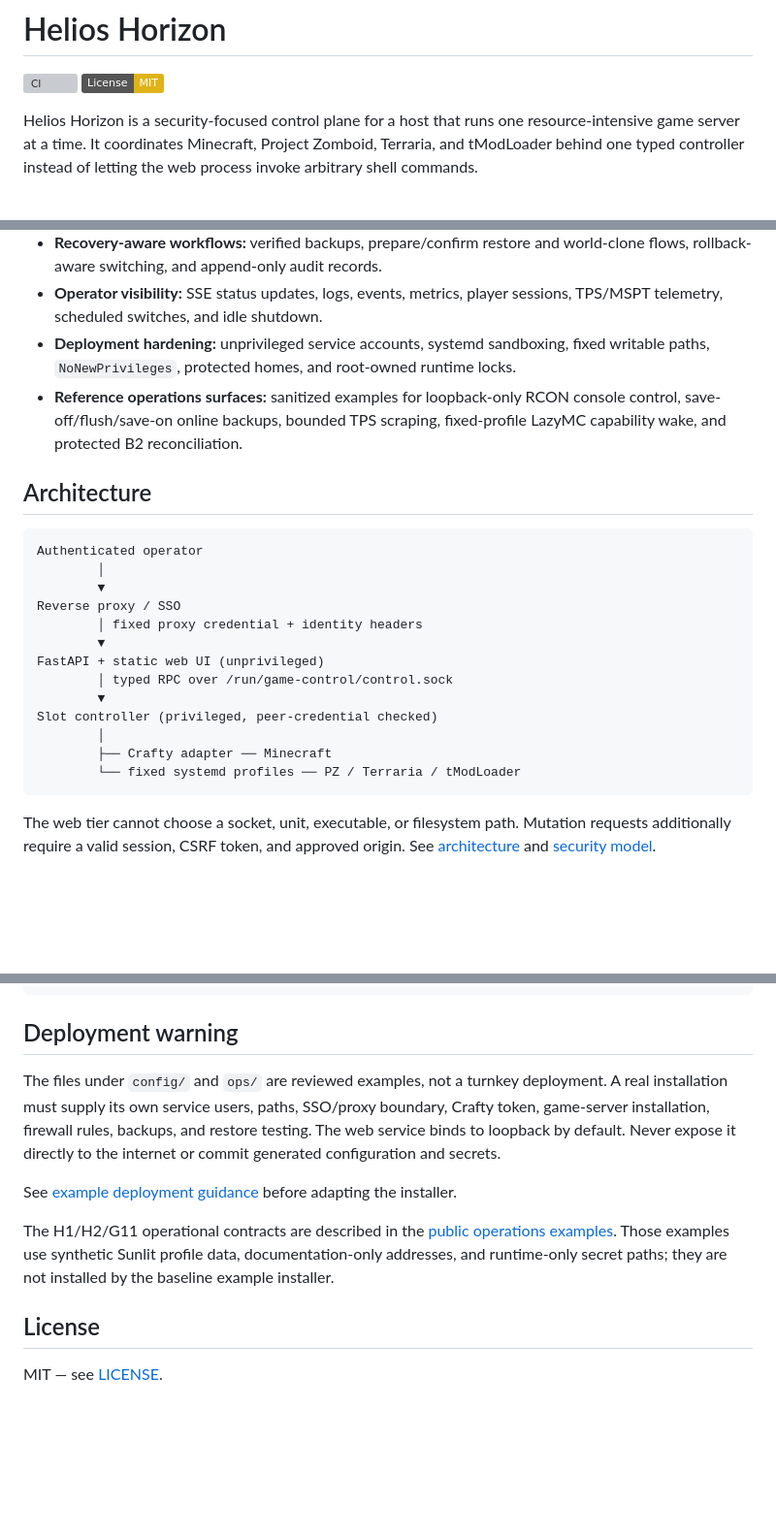
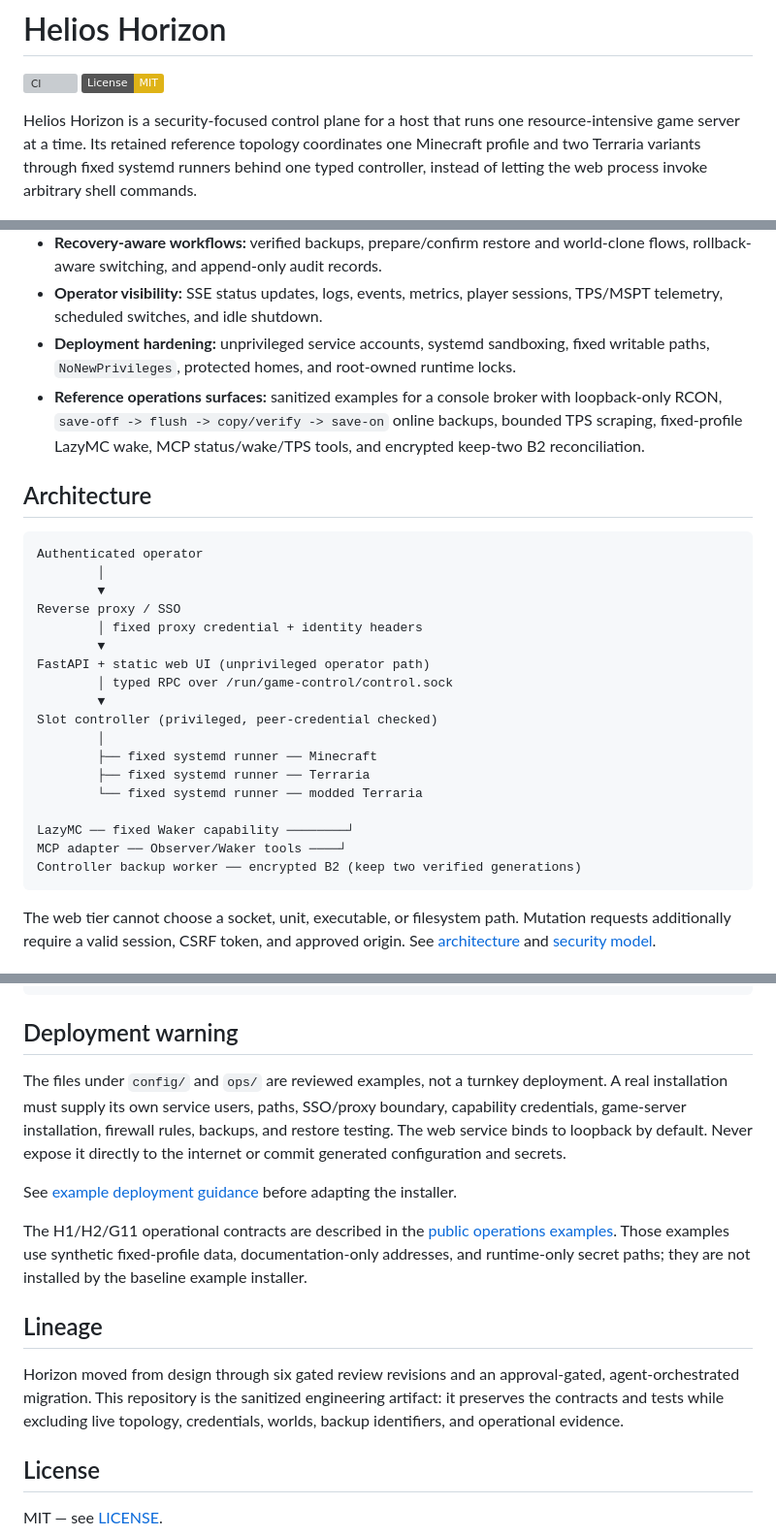
Before and after one commit to KyleHafner/helios-horizon, a Markdown page: README.md, 3 parts joined by grey strips. Shown at 97% size. Rendered like a GitHub page; badges without logos; blank space fills up the shorter version; grey boxes are pictures that could not be loaded.

Commit message:
docs: describe post-migration Horizon topology (#3)
Co-authored-by: VirgoAgario <19752048+VirgoAgario@users.noreply.github.com>

````diff
--- a/README.md
+++ b/README.md
@@ -3,7 +3,7 @@
 [![CI](https://github.com/KyleHafner/helios-horizon/actions/workflows/ci.yml/badge.svg)](https://github.com/KyleHafner/helios-horizon/actions/workflows/ci.yml)
 [![License: MIT](https://img.shields.io/badge/License-MIT-yellow.svg)](LICENSE)
 
-Helios Horizon is a security-focused control plane for a host that runs one resource-intensive game server at a time. It coordinates Minecraft, Project Zomboid, Terraria, and tModLoader behind one typed controller instead of letting the web process invoke arbitrary shell commands.
+Helios Horizon is a security-focused control plane for a host that runs one resource-intensive game server at a time. Its retained reference topology coordinates one Minecraft profile and two Terraria variants through fixed systemd runners behind one typed controller, instead of letting the web process invoke arbitrary shell commands.
 
 ![Responsive Horizon dashboard using synthetic fixture data](docs/assets/dashboard.png)
 
@@ -18,7 +18,7 @@ Helios Horizon is a security-focused control plane for a host that runs one reso
 - **Recovery-aware workflows:** verified backups, prepare/confirm restore and world-clone flows, rollback-aware switching, and append-only audit records.
 - **Operator visibility:** SSE status updates, logs, events, metrics, player sessions, TPS/MSPT telemetry, scheduled switches, and idle shutdown.
 - **Deployment hardening:** unprivileged service accounts, systemd sandboxing, fixed writable paths, `NoNewPrivileges`, protected homes, and root-owned runtime locks.
-- **Reference operations surfaces:** sanitized examples for loopback-only RCON console control, save-off/flush/save-on online backups, bounded TPS scraping, fixed-profile LazyMC capability wake, and protected B2 reconciliation.
+- **Reference operations surfaces:** sanitized examples for a console broker with loopback-only RCON, `save-off -> flush -> copy/verify -> save-on` online backups, bounded TPS scraping, fixed-profile LazyMC wake, MCP status/wake/TPS tools, and encrypted keep-two B2 reconciliation.
 
 ## Architecture
 
@@ -29,13 +29,18 @@ Authenticated operator
 Reverse proxy / SSO
         │ fixed proxy credential + identity headers
         ▼
-FastAPI + static web UI (unprivileged)
+FastAPI + static web UI (unprivileged operator path)
         │ typed RPC over /run/game-control/control.sock
         ▼
 Slot controller (privileged, peer-credential checked)
         │
-        ├── Crafty adapter ── Minecraft
-        └── fixed systemd profiles ── PZ / Terraria / tModLoader
+        ├── fixed systemd runner ── Minecraft
+        ├── fixed systemd runner ── Terraria
+        └── fixed systemd runner ── modded Terraria
+
+LazyMC ── fixed Waker capability ────────┘
+MCP adapter ── Observer/Waker tools ────┘
+Controller backup worker ── encrypted B2 (keep two verified generations)
 ```
 
 The web tier cannot choose a socket, unit, executable, or filesystem path. Mutation requests additionally require a valid session, CSRF token, and approved origin. See [architecture](docs/architecture.md) and [security model](docs/security-model.md).
@@ -67,14 +72,18 @@ uv run --frozen --extra test --python 3.11 pytest -q --ignore=tests/browser
 
 ## Deployment warning
 
-The files under `config/` and `ops/` are reviewed examples, not a turnkey deployment. A real installation must supply its own service users, paths, SSO/proxy boundary, Crafty token, game-server installation, firewall rules, backups, and restore testing. The web service binds to loopback by default. Never expose it directly to the internet or commit generated configuration and secrets.
+The files under `config/` and `ops/` are reviewed examples, not a turnkey deployment. A real installation must supply its own service users, paths, SSO/proxy boundary, capability credentials, game-server installation, firewall rules, backups, and restore testing. The web service binds to loopback by default. Never expose it directly to the internet or commit generated configuration and secrets.
 
 See [example deployment guidance](docs/deployment-example.md) before adapting the installer.
 
 The H1/H2/G11 operational contracts are described in the
 [public operations examples](docs/operations-example.md). Those examples use
-synthetic Sunlit profile data, documentation-only addresses, and runtime-only
+synthetic fixed-profile data, documentation-only addresses, and runtime-only
 secret paths; they are not installed by the baseline example installer.
+
+## Lineage
+
+Horizon moved from design through six gated review revisions and an approval-gated, agent-orchestrated migration. This repository is the sanitized engineering artifact: it preserves the contracts and tests while excluding live topology, credentials, worlds, backup identifiers, and operational evidence.
 
 ## License
 
````
Also changed, not shown: docs/architecture.md (+18 -8 lines), docs/security-model.md (+18 -10 lines).
